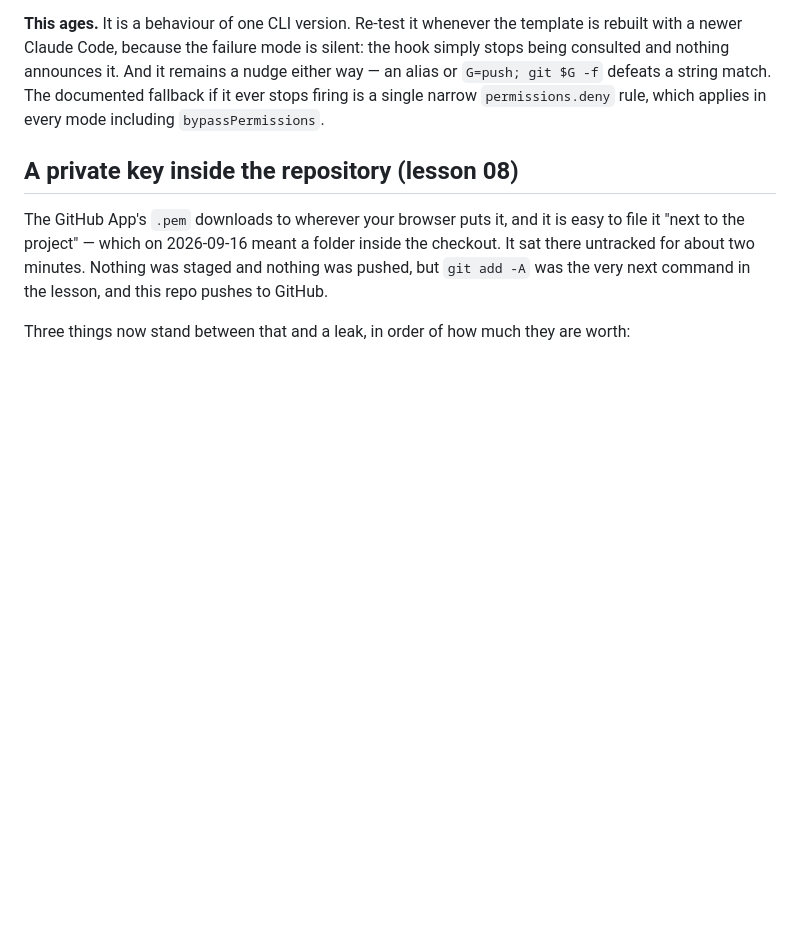
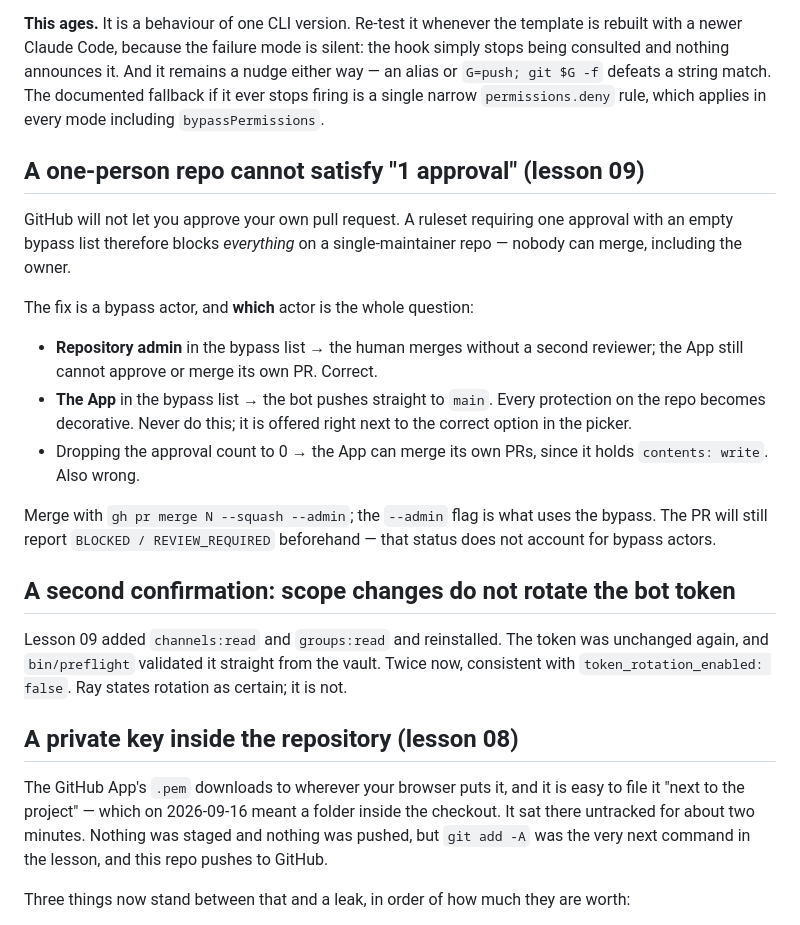
Before and after one commit to nojzac/2026-09-07-slack-agent, a Markdown page: TRAPS.md, the part around the change. GitHub-like rendering; blank space fills up the shorter version.

```diff
--- a/TRAPS.md
+++ b/TRAPS.md
@@ -143,6 +143,33 @@ remains a nudge either way — an alias or `G=push; git $G -f` defeats a string
 match. The documented fallback if it ever stops firing is a single narrow
 `permissions.deny` rule, which applies in every mode including
 `bypassPermissions`.
+
+## A one-person repo cannot satisfy "1 approval" (lesson 09)
+
+GitHub will not let you approve your own pull request. A ruleset requiring one
+approval with an empty bypass list therefore blocks *everything* on a
+single-maintainer repo — nobody can merge, including the owner.
+
+The fix is a bypass actor, and **which** actor is the whole question:
+
+- **Repository admin** in the bypass list → the human merges without a second
+  reviewer; the App still cannot approve or merge its own PR. Correct.
+- **The App** in the bypass list → the bot pushes straight to `main`. Every
+  protection on the repo becomes decorative. Never do this; it is offered right
+  next to the correct option in the picker.
+- Dropping the approval count to 0 → the App can merge its own PRs, since it
+  holds `contents: write`. Also wrong.
+
+Merge with `gh pr merge N --squash --admin`; the `--admin` flag is what uses the
+bypass. The PR will still report `BLOCKED / REVIEW_REQUIRED` beforehand — that
+status does not account for bypass actors.
+
+## A second confirmation: scope changes do not rotate the bot token
+
+Lesson 09 added `channels:read` and `groups:read` and reinstalled. The token was
+unchanged again, and `bin/preflight` validated it straight from the vault. Twice
+now, consistent with `token_rotation_enabled: false`. Ray states rotation as
+certain; it is not.
 
 ## A private key inside the repository (lesson 08)
 
```
Also changed, not shown: RESUME.md (+46 -0 lines).
